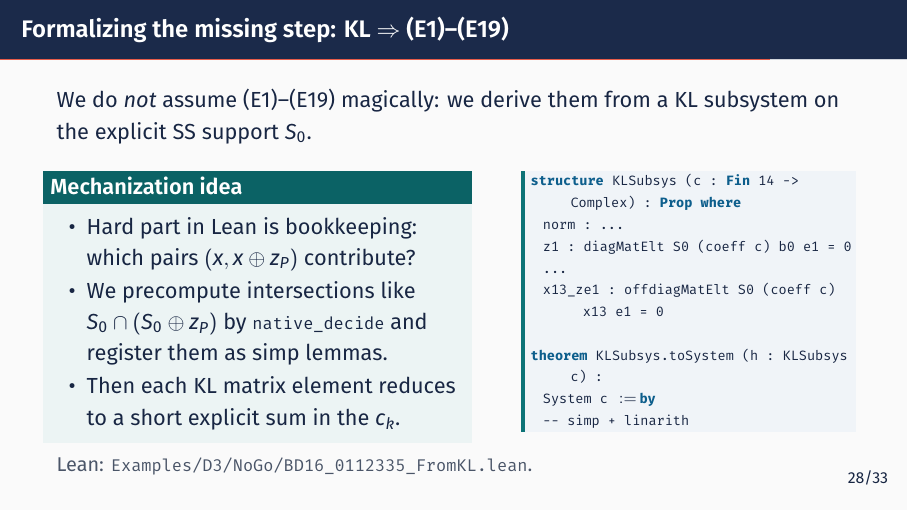
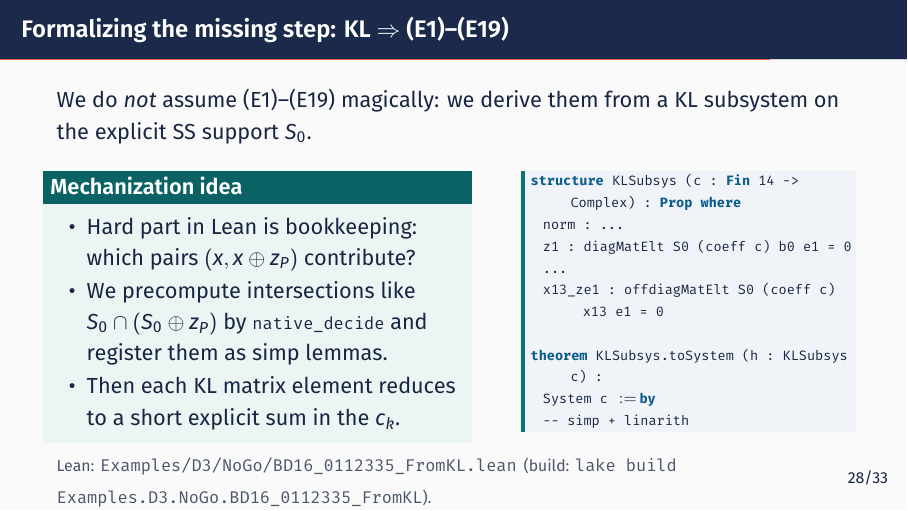
Before and after one commit to LionSR/lean-qec-sslp, LaTeX slides (slides/distance23_talk.tex): page 33 of 41. Compiled offline with XeLaTeX; a missing font is replaced by an installed copy or a similar font.

Commit message:
slides: cite build target for BD16_0112335_FromKL

```diff
--- a/slides/distance23_talk.tex
+++ b/slides/distance23_talk.tex
@@ -1217,7 +1217,7 @@ theorem KLSubsys.toSystem (h : KLSubsys c) :
 \end{lstlisting}
 \end{columns}
 
-\textcolor{Slate}{\small Lean: \code{Examples/D3/NoGo/BD16\_0112335\_FromKL.lean}.}
+\textcolor{Slate}{\scriptsize Lean: \code{Examples/D3/NoGo/BD16\_0112335\_FromKL.lean} \,(build: \code{lake build Examples.D3.NoGo.BD16\_0112335\_FromKL}).}
 \end{frame}
 
 % =====================================================================
```
Also changed, not shown: slides/distance23_talk_paper.tex (+1 -1 lines).
